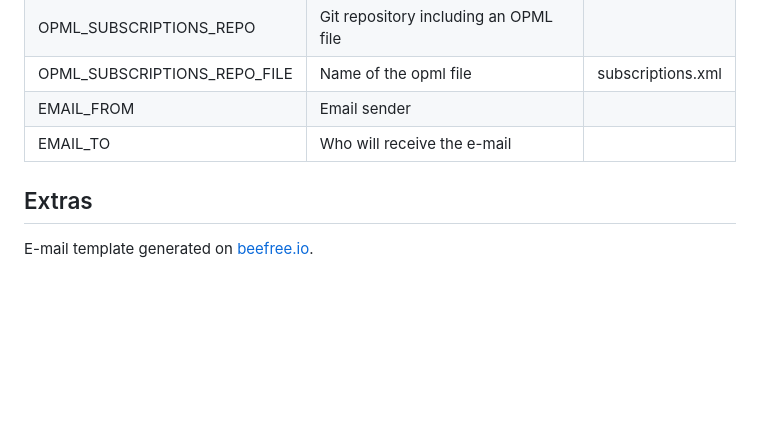
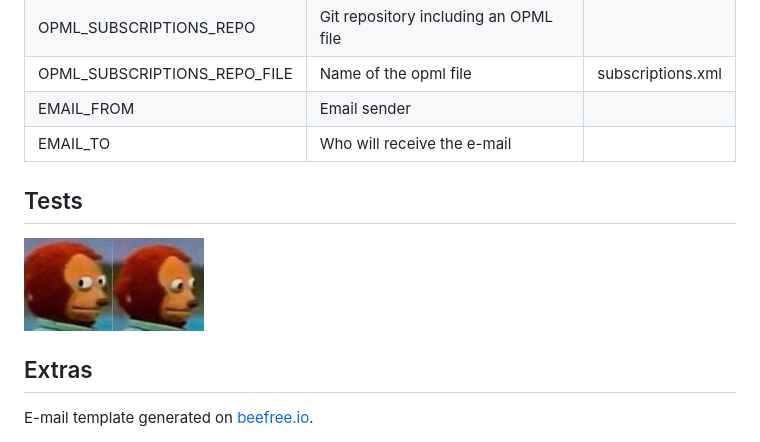
Before and after one commit to eduardostuart/feed-by-email, a Markdown page: README.md, the part around the change. Rendered like a GitHub page; pictures changed too: .github/tests.jpg (added); blank space fills up the shorter version.

```diff
--- a/README.md
+++ b/README.md
@@ -32,6 +32,10 @@ node index.js
 | EMAIL_FROM | Email sender | |
 | EMAIL_TO | Who will receive the e-mail | |
 
+## Tests
+
+<img src=".github/tests.jpg" width="180" />
+
 ## Extras
 
 E-mail template generated on [beefree.io](https://beefree.io/).
```
Also changed, not shown: 1 other file.
